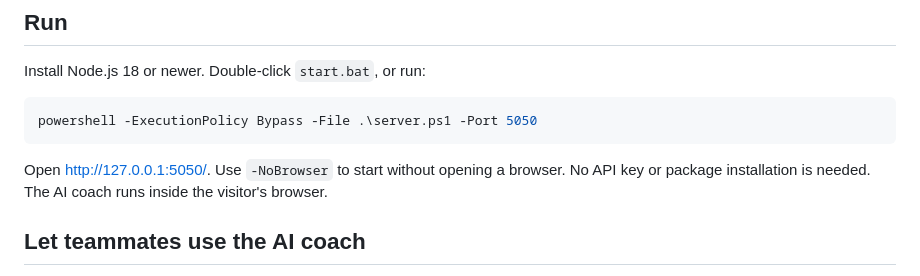
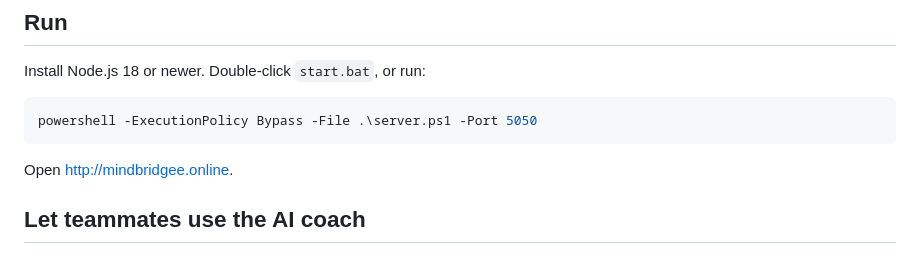
Before and after one commit to orduxanliorduxan3-oss/MindBridge, a Markdown page: README.md, the part around the change. GitHub-like rendering.

Commit message:
Change access URL and enhance deployment instructions
Updated the URL for accessing the AI coach and clarified deployment instructions for teammates.

````diff
--- a/README.md
+++ b/README.md
@@ -10,8 +10,7 @@ Install Node.js 18 or newer. Double-click `start.bat`, or run:
 powershell -ExecutionPolicy Bypass -File .\server.ps1 -Port 5050
 ```
 
-Open http://127.0.0.1:5050/. Use `-NoBrowser` to start without opening a browser. No API key or package installation is needed. The AI coach runs inside the visitor's browser.
-
+Open http://mindbridgee.online.
 ## Let teammates use the AI coach
 
 `127.0.0.1` means **this computer**. To let teammates use the same site on their own devices, deploy the project to an HTTPS web host and share its public URL. The project is static HTML/CSS/JavaScript; hosts that require a Node start command can use `node server.cjs`. If the host supplies `PORT`, the server listens on all interfaces automatically.
````
